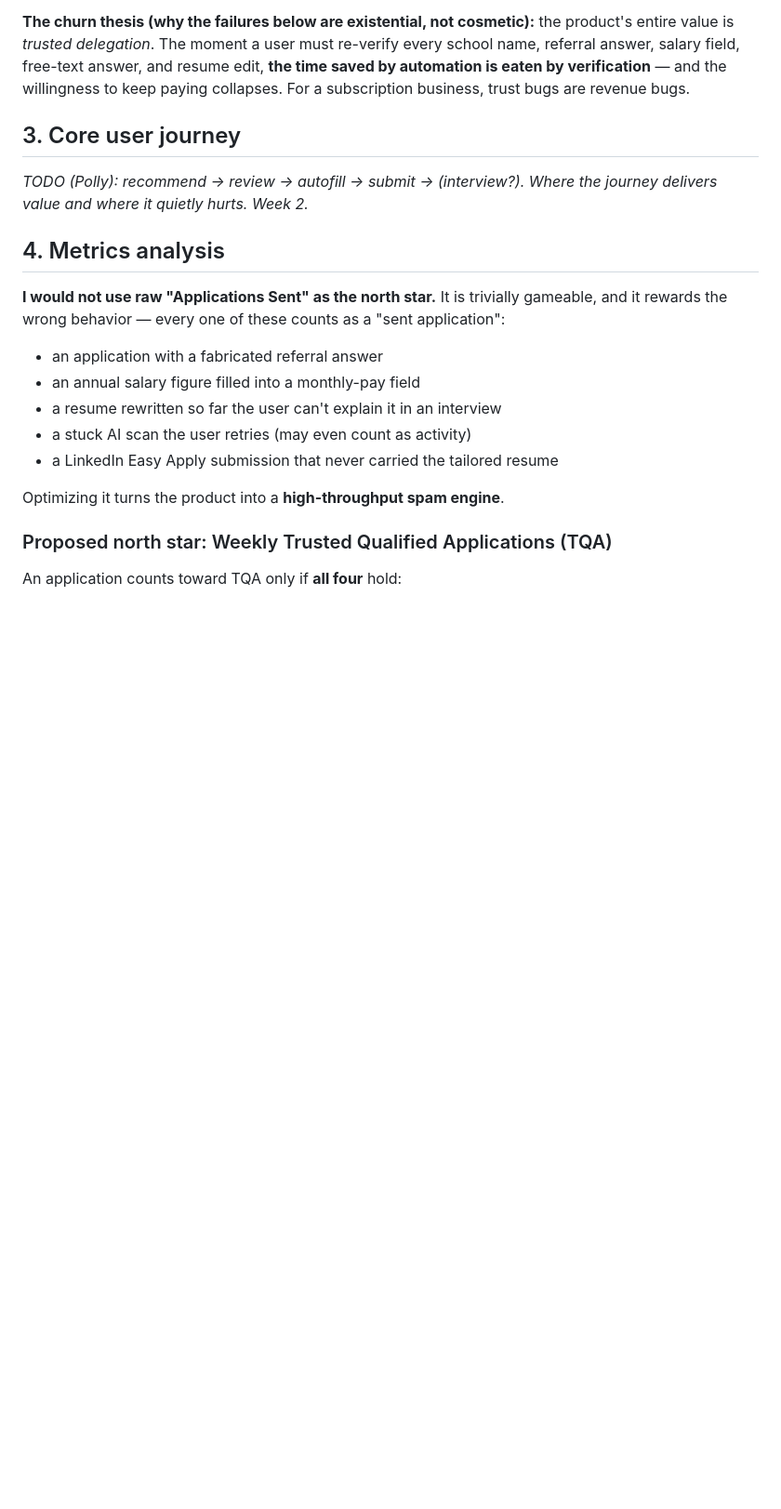
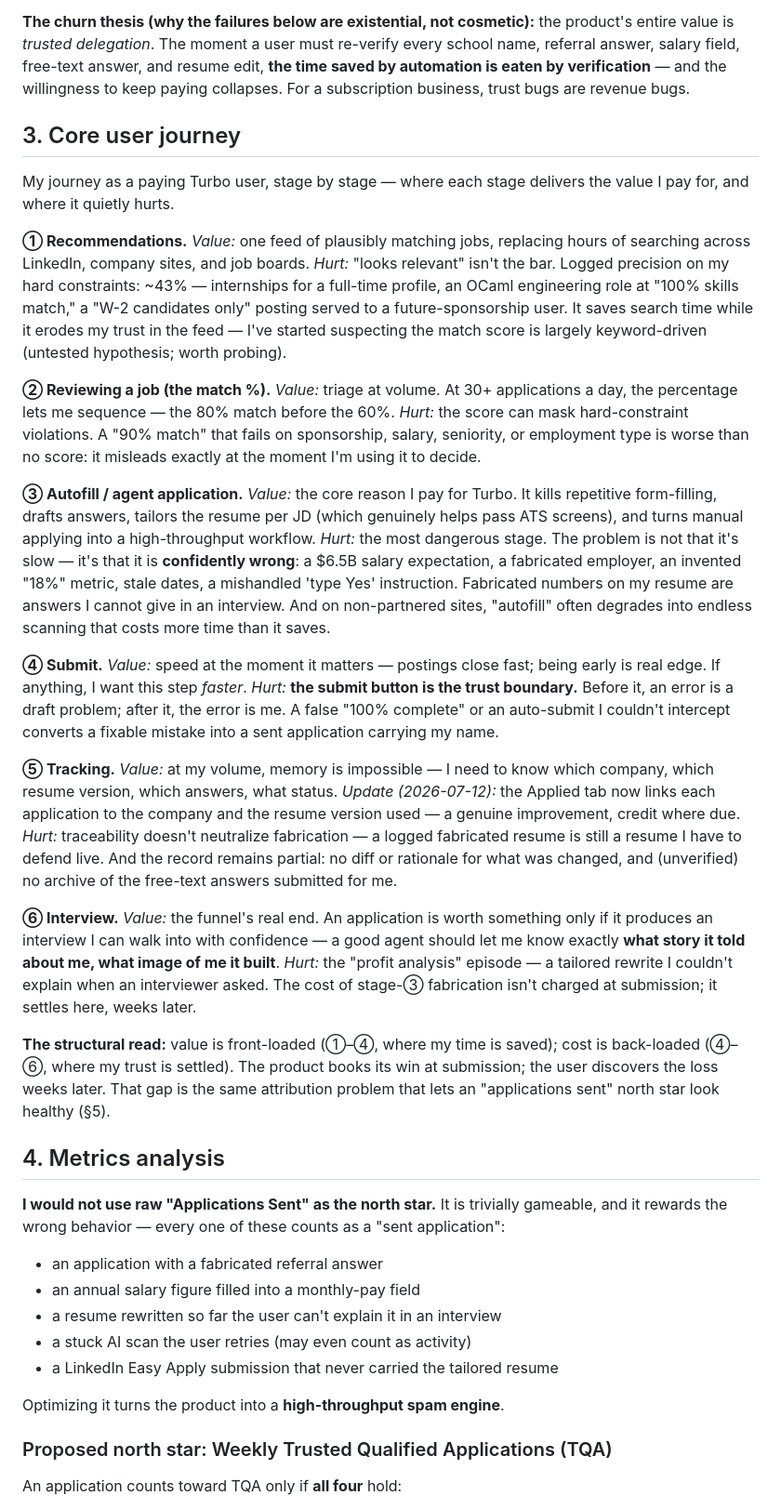
Before and after one commit to pz0227/product-teardowns, a Markdown page: jobright-ai/teardown.md, the part around one of its changes. Shown at 93% size. GitHub-like rendering; blank space fills up the shorter version.

Commit message:
Jobright §3: full user journey (value front-loaded, cost back-loaded); Applied-tab verification — rescope P1 and gap-5 note to what's actually missing
Co-Authored-By: Claude Fable 5 <noreply@anthropic.com>

```diff
--- a/jobright-ai/teardown.md
+++ b/jobright-ai/teardown.md
@@ -25,7 +25,21 @@ Consumer side is **freemium SaaS**: the free tier delivers matching and basic to
 
 ## 3. Core user journey
 
-_TODO (Polly): recommend → review → autofill → submit → (interview?). Where the journey delivers value and where it quietly hurts. Week 2._
+My journey as a paying Turbo user, stage by stage — where each stage delivers the value I pay for, and where it quietly hurts.
+
+**① Recommendations.** *Value:* one feed of plausibly matching jobs, replacing hours of searching across LinkedIn, company sites, and job boards. *Hurt:* "looks relevant" isn't the bar. Logged precision on my hard constraints: ~43% — internships for a full-time profile, an OCaml engineering role at "100% skills match," a "W-2 candidates only" posting served to a future-sponsorship user. It saves search time while it erodes my trust in the feed — I've started suspecting the match score is largely keyword-driven (untested hypothesis; worth probing).
+
+**② Reviewing a job (the match %).** *Value:* triage at volume. At 30+ applications a day, the percentage lets me sequence — the 80% match before the 60%. *Hurt:* the score can mask hard-constraint violations. A "90% match" that fails on sponsorship, salary, seniority, or employment type is worse than no score: it misleads exactly at the moment I'm using it to decide.
+
+**③ Autofill / agent application.** *Value:* the core reason I pay for Turbo. It kills repetitive form-filling, drafts answers, tailors the resume per JD (which genuinely helps pass ATS screens), and turns manual applying into a high-throughput workflow. *Hurt:* the most dangerous stage. The problem is not that it's slow — it's that it is **confidently wrong**: a $6.5B salary expectation, a fabricated employer, an invented "18%" metric, stale dates, a mishandled 'type Yes' instruction. Fabricated numbers on my resume are answers I cannot give in an interview. And on non-partnered sites, "autofill" often degrades into endless scanning that costs more time than it saves.
+
+**④ Submit.** *Value:* speed at the moment it matters — postings close fast; being early is real edge. If anything, I want this step *faster*. *Hurt:* **the submit button is the trust boundary.** Before it, an error is a draft problem; after it, the error is me. A false "100% complete" or an auto-submit I couldn't intercept converts a fixable mistake into a sent application carrying my name.
+
+**⑤ Tracking.** *Value:* at my volume, memory is impossible — I need to know which company, which resume version, which answers, what status. *Update (2026-07-12):* the Applied tab now links each application to the company and the resume version used — a genuine improvement, credit where due. *Hurt:* traceability doesn't neutralize fabrication — a logged fabricated resume is still a resume I have to defend live. And the record remains partial: no diff or rationale for what was changed, and (unverified) no archive of the free-text answers submitted for me.
+
+**⑥ Interview.** *Value:* the funnel's real end. An application is worth something only if it produces an interview I can walk into with confidence — a good agent should let me know exactly **what story it told about me, what image of me it built**. *Hurt:* the "profit analysis" episode — a tailored rewrite I couldn't explain when an interviewer asked. The cost of stage-③ fabrication isn't charged at submission; it settles here, weeks later.
+
+**The structural read:** value is front-loaded (①–④, where my time is saved); cost is back-loaded (④–⑥, where my trust is settled). The product books its win at submission; the user discovers the loss weeks later. That gap is the same attribution problem that lets an "applications sent" north star look healthy (§5).
 
 ## 4. Metrics analysis
 
```
Also changed, not shown: other parts of jobright-ai/teardown.md (+2 -2 lines), jobright-ai/evidence-log.md (+3 -0 lines).
